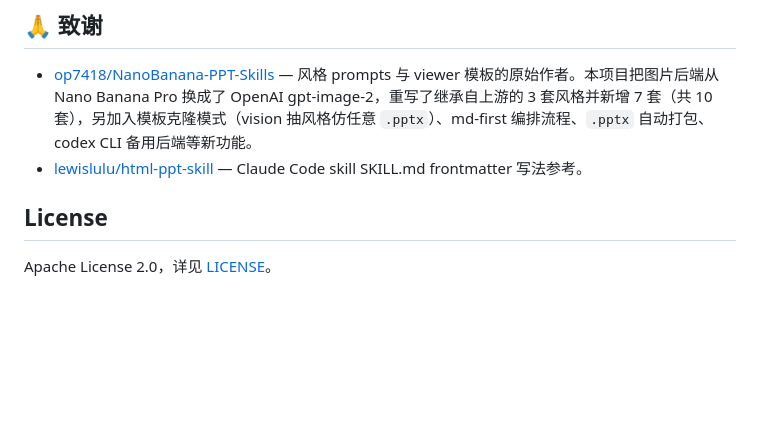
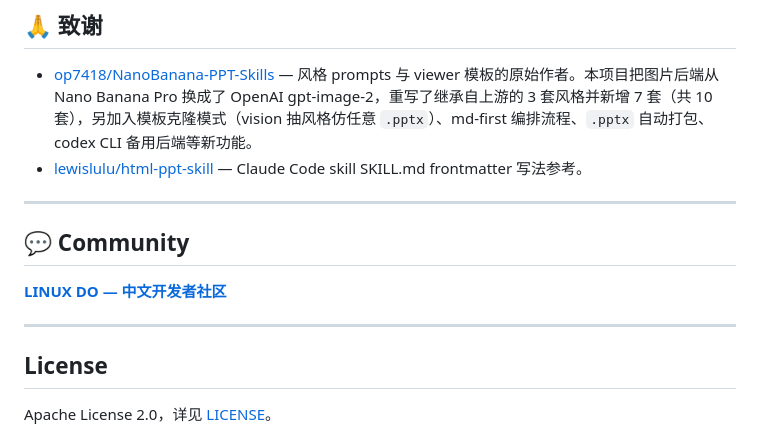
Before and after one commit to JuneYaooo/gpt-image2-ppt-skills, a Markdown page: README.md, the part around the change. Rendered like a GitHub page; blank space fills up the shorter version.

Commit message:
docs: add Community section with LINUX DO link
Co-Authored-By: Claude Opus 4.7 (1M context) <noreply@anthropic.com>

```diff
--- a/README.md
+++ b/README.md
@@ -126,6 +126,14 @@ Claude 会自己写 `slides_plan`、先出一页封面让你确认、再跑全
 - [op7418/NanoBanana-PPT-Skills](https://github.com/op7418/NanoBanana-PPT-Skills) — 风格 prompts 与 viewer 模板的原始作者。本项目把图片后端从 Nano Banana Pro 换成了 OpenAI gpt-image-2，重写了继承自上游的 3 套风格并新增 7 套（共 10 套），另加入模板克隆模式（vision 抽风格仿任意 `.pptx`）、md-first 编排流程、`.pptx` 自动打包、codex CLI 备用后端等新功能。
 - [lewislulu/html-ppt-skill](https://github.com/lewislulu/html-ppt-skill) — Claude Code skill SKILL.md frontmatter 写法参考。
 
+---
+
+## 💬 Community
+
+[**LINUX DO — 中文开发者社区**](https://linux.do/)
+
+---
+
 ## License
 
 Apache License 2.0，详见 [LICENSE](./LICENSE)。
```
